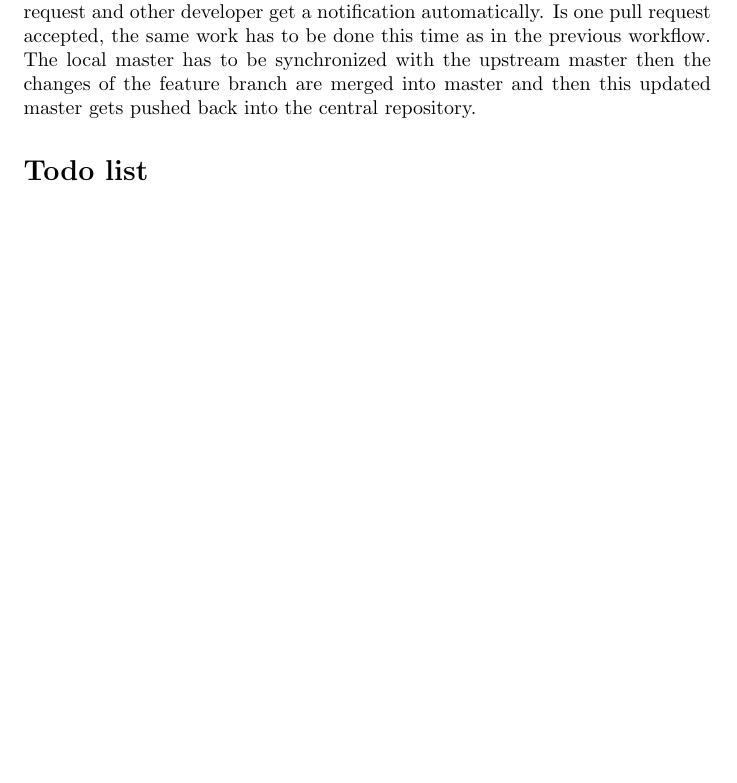
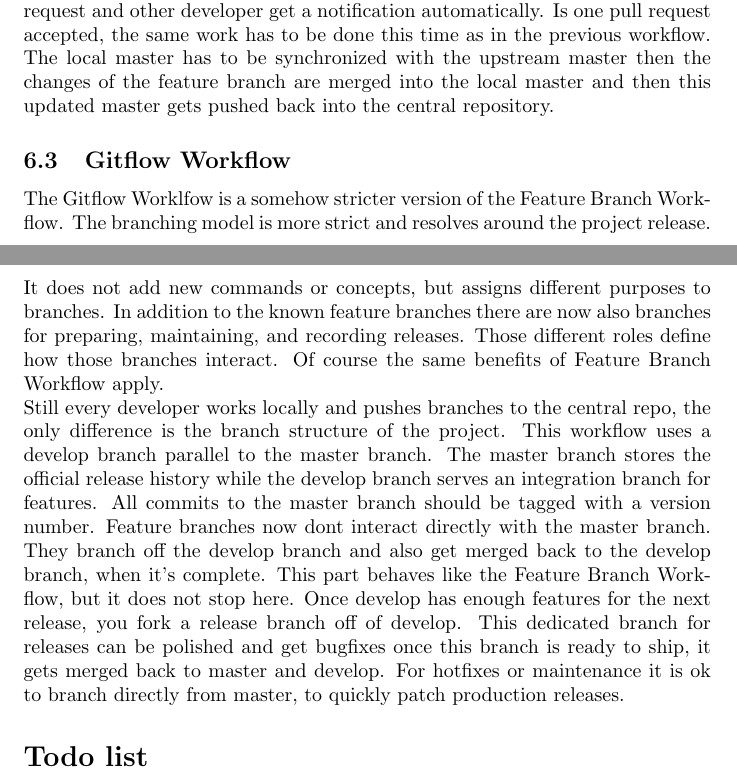
Before and after one commit to DeX3/swme-paper, a LaTeX document (paper.tex, which reads git-workflows.tex): part of page 10 of 11 before the commit and two parts of pages 10 and 11 of 12 after it, the two joined at a grey line, cut so that both start at the same text, the shorter picture padded with empty space. Compiled offline with pdfLaTeX.

Commit message:
weiterer flow

```diff
--- a/git-workflows.tex
+++ b/git-workflows.tex
@@ -23,4 +23,17 @@ This way after a feature is completed it will get into the master branch but not
 It gives that developer a chance to review the changes before they become a part of the main codebase. This does not have to be only a code review but is the chance to talk about
 the commited code. It is also possible this way to ask for help. If one developer is stuck he can issue a pull request and other developer get a notification automatically.
 Is one pull request accepted, the same work has to be done this time as in the previous workflow. The local master has to be synchronized with the upstream master then the changes
-of the feature branch are merged into master and then this updated master gets pushed back into the central repository.
+of the feature branch are merged into the local master and then this updated master gets pushed back into the central repository.
+
+\subsection{Gitflow Workflow}
+The Gitflow Worklfow is a somehow stricter version of the Feature Branch Workflow. The branching model is more strict and resolves around the project release.
+It does not add new commands or concepts, but assigns different purposes to branches. In addition to the known feature branches there are now also branches
+for preparing, maintaining, and recording releases. Those different roles define how those branches interact. Of course the same benefits of Feature Branch Workflow apply.
+\\
+Still every developer works locally and pushes branches to the central repo, the only difference is the branch structure of the project.
+This workflow uses a develop branch parallel to the master branch. The master branch stores the official release history while the develop branch serves an integration branch for features.
+All commits to the master branch should be tagged with a version number.
+Feature branches now dont interact directly with the master branch. They branch off the develop branch and also get merged back to the develop branch, when it's complete.
+This part behaves like the Feature Branch Workflow, but it does not stop here.
+Once develop has enough features for the next release, you fork a release branch off of develop. This dedicated branch for releases can be polished and get bugfixes
+once this branch is ready to ship, it gets merged back to master and develop. For hotfixes or maintenance it is ok to branch directly from master, to quickly patch production releases.
```
Also changed, not shown: git-workflows.tex (4 more changed lines).
